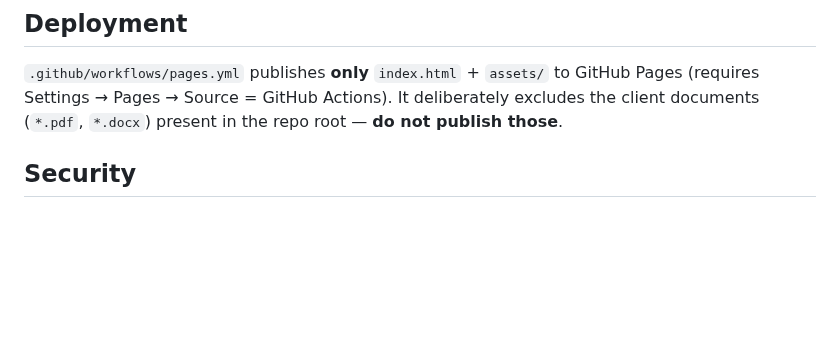
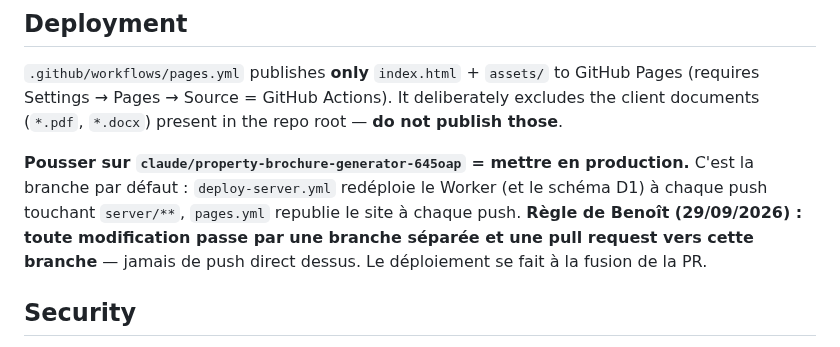
Before and after one commit to benoitrempenault/Code, a Markdown page: CLAUDE.md, the part around the change. Drawn GitHub-style; blank space fills up the shorter version.

Commit message:
CLAUDE.md : passer par une PR, jamais de push direct sur la branche de production
La branche par défaut déclenche le déploiement du Worker et du site à
chaque push. Consigne de Benoît du 29/09 : toute modification passe par
une branche séparée et une pull request.

Co-Authored-By: Claude Opus 5.5 <noreply@anthropic.com>
Claude-Session: https://claude.ai/code/session_01SgH9wf8AQeZG8X3p1ruBi6

```diff
--- a/CLAUDE.md
+++ b/CLAUDE.md
@@ -1131,6 +1131,12 @@ publique mais **neutre** — ni marque Century 21 ni mention ABR IMMO, l'agence
 (requires Settings → Pages → Source = GitHub Actions). It deliberately excludes the client
 documents (`*.pdf`, `*.docx`) present in the repo root — **do not publish those**.
 
+**Pousser sur `claude/property-brochure-generator-645oap` = mettre en production.** C'est
+la branche par défaut : `deploy-server.yml` redéploie le Worker (et le schéma D1) à chaque
+push touchant `server/**`, `pages.yml` republie le site à chaque push. **Règle de Benoît
+(29/09/2026) : toute modification passe par une branche séparée et une pull request vers
+cette branche** — jamais de push direct dessus. Le déploiement se fait à la fusion de la PR.
+
 ## Security
 
 - **Untrusted input = imported `.json` / library brochures.** All text is rendered through
```
